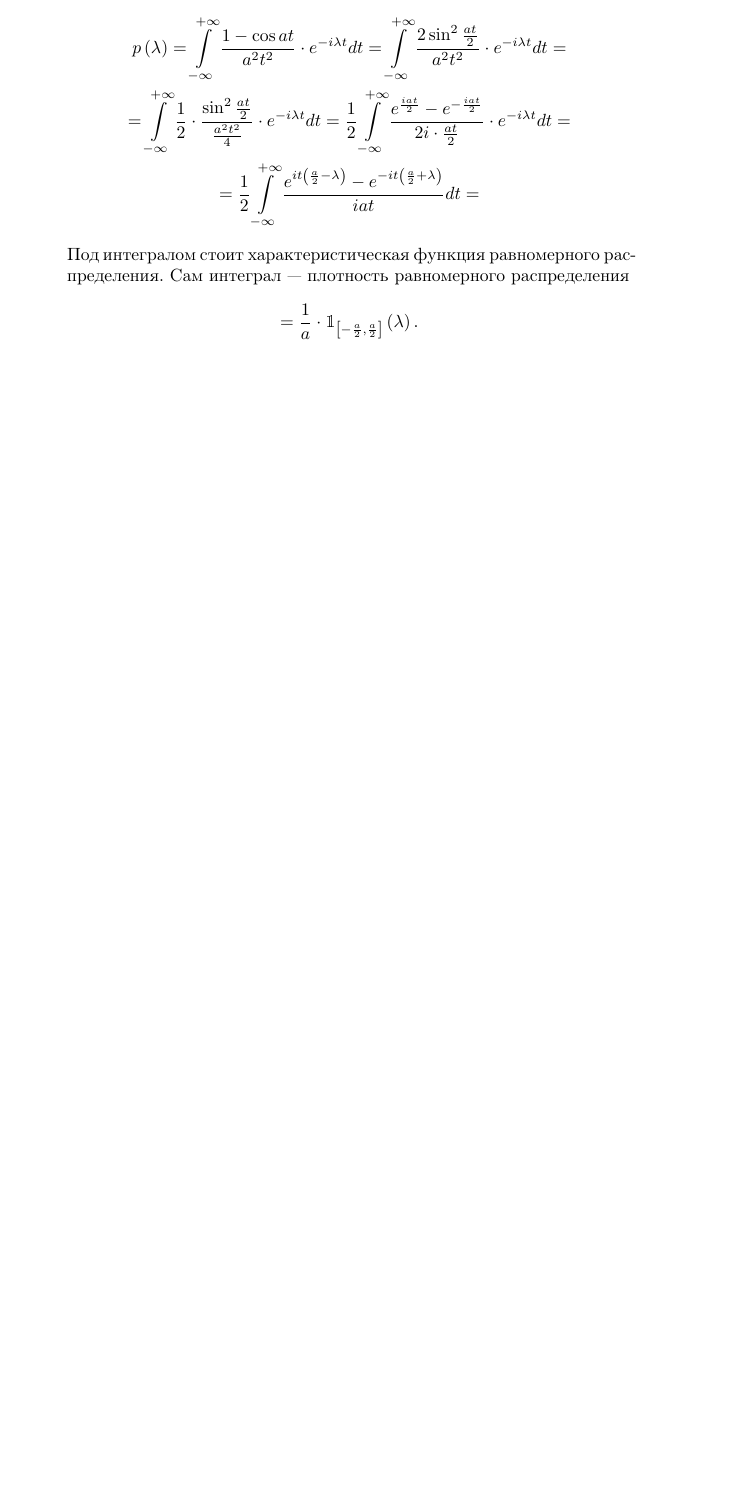
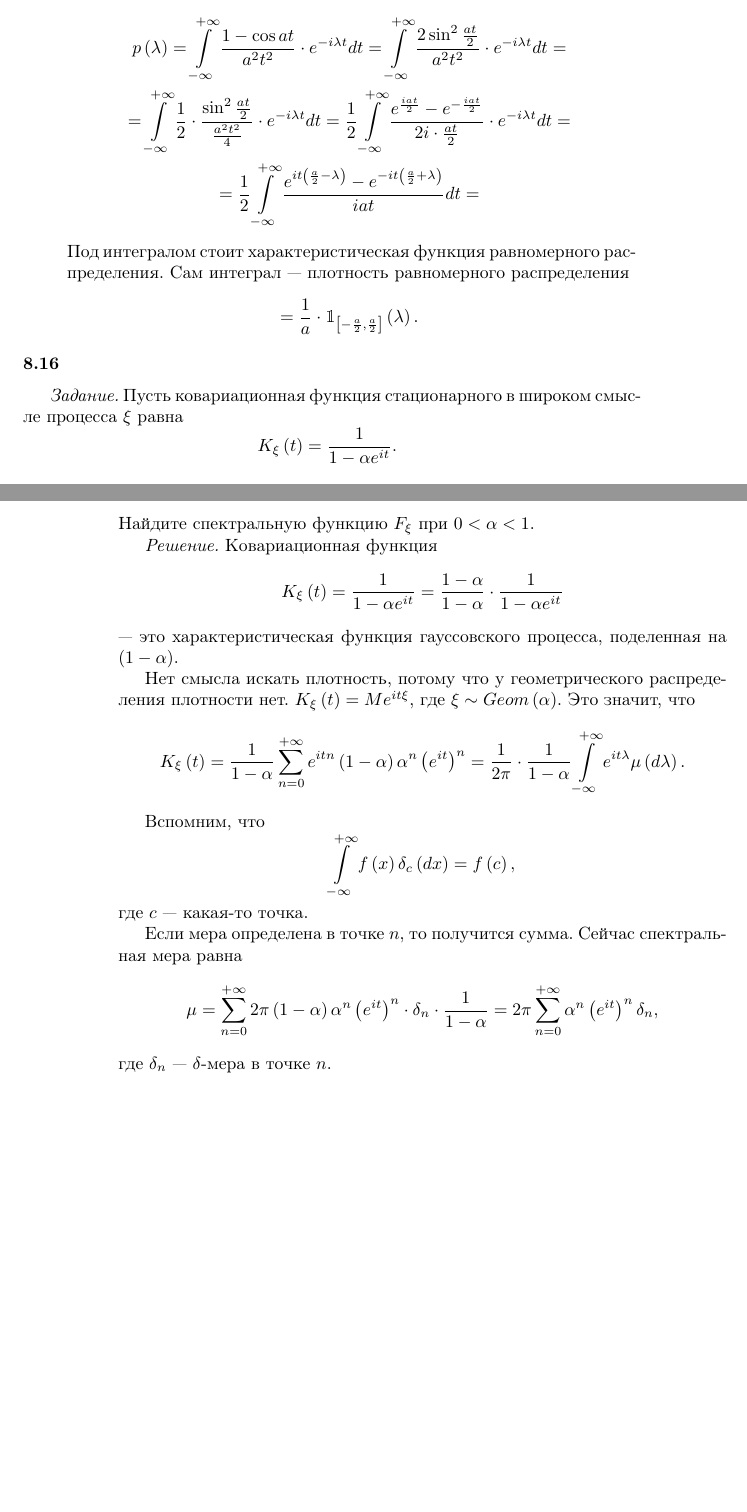
Before and after one commit to Helga-Helga/StochasticProcesses, a LaTeX book (index.tex, which reads lessons/lesson8.tex): part of page 119 of 119 before the commit and two parts of pages 119 and 120 of 120 after it, the two joined at a grey line, cut so that both start at the same text, the shorter picture padded with empty space. Compiled offline with pdfLaTeX.

Commit message:
Added 6.13

```diff
--- a/lessons/lesson8.tex
+++ b/lessons/lesson8.tex
@@ -649,3 +649,43 @@ $$= e^{i \left( t + s \right) } M \varepsilon_1^2 + e^{2i \left( t + s \right) }
   $$= \frac{1}{a} \cdot
     \mathbbm{1}_{ \left[ -\frac{a}{2}, \frac{a}{2} \right] } \left( \lambda \right).$$
 \end{enumerate}
+
+\subsubsection*{8.16}
+
+\textit{Задание.}
+Пусть ковариационная функция стационарного в широком смысле процесса $ \xi $ равна
+$$K_{ \xi } \left( t \right) =
+  \frac{1}{1 - \alpha e^{it}}.$$
+Найдите спектральную функцию $F_{ \xi }$ при $0 < \alpha < 1$.
+
+\textit{Решение.}
+Ковариационная функция
+$$K_{ \xi } \left( t \right) =
+  \frac{1}{1 - \alpha e^{it}} =
+  \frac{1 - \alpha }{1 - \alpha } \cdot \frac{1}{1 - \alpha e^{it}}$$
+--- это характеристическая функция гауссовского процесса,
+поделенная на $ \left( 1 - \alpha \right) $.
+
+Нет смысла искать плотность, потому что у геометрического распределения плотности нет.
+$K_{ \xi } \left( t \right) = Me^{it \xi }$, где $ \xi \sim Geom \left( \alpha \right) $.
+Это значит, что
+$$K_{ \xi } \left( t \right) =
+  \frac{1}{1 - \alpha }
+  \sum \limits_{n = 0}^{+ \infty }
+    e^{itn} \left( 1 - \alpha \right) \alpha^n \left( e^{it} \right)^n =
+  \frac{1}{2 \pi } \cdot \frac{1}{1 - \alpha }
+  \int \limits_{-\infty }^{+\infty } e^{it \lambda } \mu \left( d \lambda \right).$$
+
+Вспомним, что
+$$ \int \limits_{-\infty }^{+\infty } f \left( x \right) \delta_c \left( dx \right) =
+  f \left( c \right),$$
+где $c$ --- какая-то точка.
+
+Если мера определена в точке $n$, то получится сумма.
+Сейчас спектральная мера равна
+$$ \mu =
+  \sum \limits_{n = 0}^{+\infty }
+    2 \pi \left( 1 - \alpha \right) \alpha^n \left( e^{it} \right)^n \cdot \delta_n \cdot
+    \frac{1}{1 - \alpha } =
+  2 \pi \sum \limits_{n = 0}^{+\infty } \alpha^n \left( e^{it} \right)^n \delta_n,$$
+где $ \delta_n$ --- $ \delta $-мера в точке $n$.
```
Also changed, not shown: lessons/lesson6.tex (+50 -0 lines), index.pdf.
